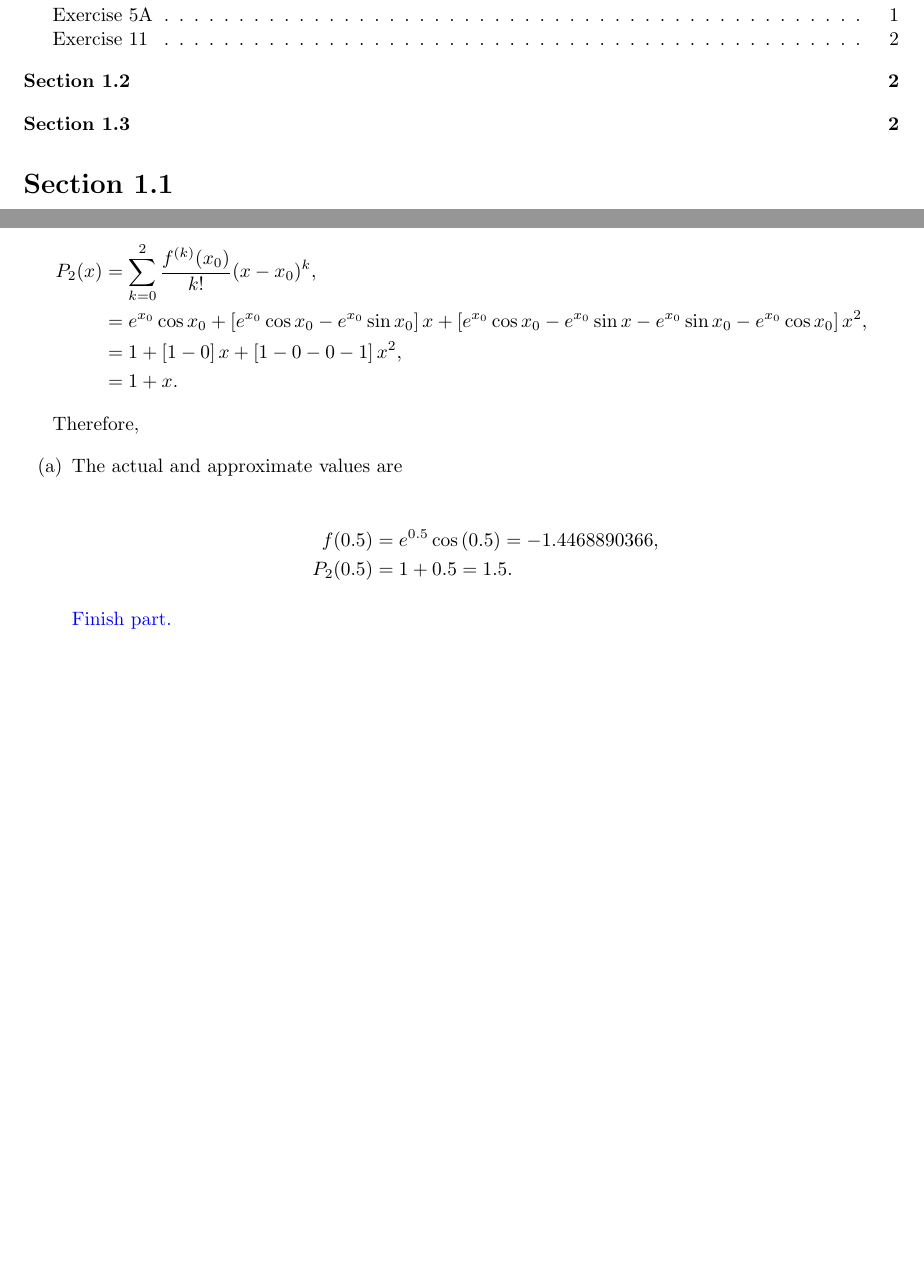
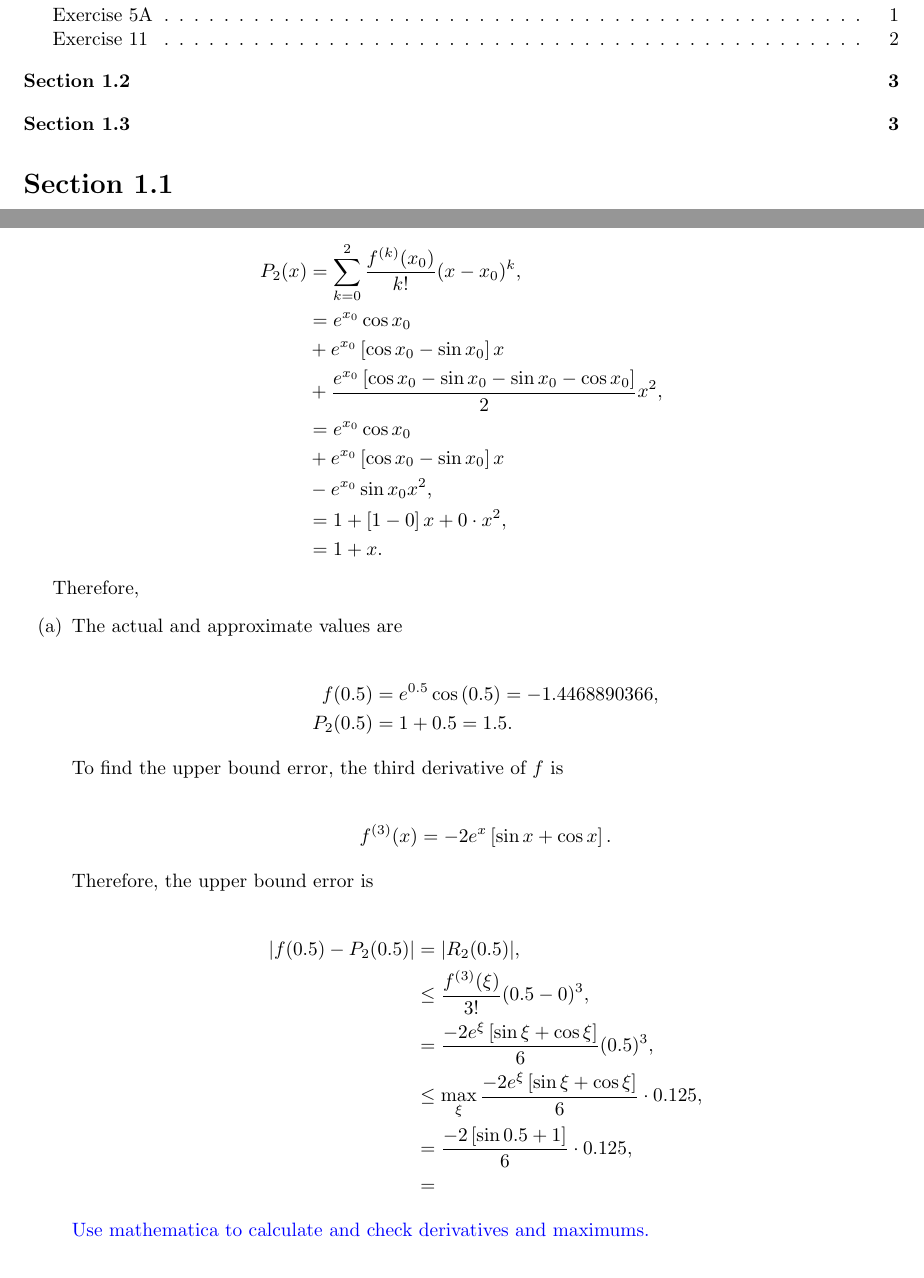
Before and after one commit to mjalen/latex-notes, a LaTeX document (src/document.tex): two parts of pages 1 and 2 of 2 before the commit and two parts of pages 1 and 2 of 3 after it, joined at a grey line, cut so that both start at the same text, the shorter picture padded with empty space. Compiled offline with pdfLaTeX.

Commit message:
Working on 1.1.11

```diff
--- a/src/document.tex
+++ b/src/document.tex
@@ -146,8 +146,13 @@ Find the second Taylor polynomial $P_2(x)$ for the function $f(x)=e^x \cos{x}$ a
 
 	\begin{align*}
 		P_2(x) &= \sum_{k=0}^2 \frac{f^{(k)}(x_0)}{k!} (x - x_0)^k,\\
-			   &= e^{x_0} \cos{x_0} + \left[ e^{x_0} \cos{x_0} - e^{x_0} \sin{x_0} \right] x + \left[ e^{x_0} \cos{x_0} - e^{x_0} \sin{x} - e^{x_0} \sin{x_0} - e^{x_0} \cos{x_0} \right] x^2,\\
-			   &= 1 + \left[ 1 - 0  \right] x + \left[ 1 - 0 - 0 - 1 \right] x^2,\\
+			   &= e^{x_0} \cos{x_0}\\
+			   &+ e^{x_0} \left[ \cos{x_0} - \sin{x_0} \right] x\\
+			   &+ \frac{e^{x_0} \left[\cos{x_0} - \sin{x_0} - \sin{x_0} - \cos{x_0} \right]}{2} x^2,\\
+			   &= e^{x_0} \cos{x_0}\\
+			   &+ e^{x_0} \left[ \cos{x_0} - \sin{x_0} \right] x\\
+			   &- e^{x_0} \sin{x_0} x^2,\\
+			   &= 1 + \left[ 1 - 0  \right] x + 0 \cdot x^2,\\
 			   &= 1 + x.
 	\end{align*}
 
@@ -161,7 +166,24 @@ Find the second Taylor polynomial $P_2(x)$ for the function $f(x)=e^x \cos{x}$ a
 				P_2(0.5) &= 1 + 0.5 = 1.5.
 			\end{align*}
 
-			{\color{blue} Finish part.}
+			To find the upper bound error, the third derivative of $f$ is
+
+			\begin{align*}
+				f^{(3)}(x) &= -2 e^{x} \left[ \sin{x} + \cos{x} \right].
+			\end{align*}
+
+			Therefore, the upper bound error is
+
+			\begin{align*}
+				| f(0.5) - P_2(0.5) | &= | R_2 (0.5) |,\\
+				&\leq \frac{f^{(3)}(\xi)}{3!} (0.5 - 0)^{3},\\
+				&= \frac{-2 e^\xi \left[ \sin\xi + \cos\xi \right]}{6} (0.5)^3,\\
+				&\leq \max_\xi \frac{-2e^\xi \left[ \sin\xi + \cos\xi \right]}{6} \cdot 0.125,\\
+				&= \frac{-2 \left[ \sin{0.5} + 1 \right]}{6} \cdot 0.125,\\
+				&=
+			\end{align*}
+
+			{\color{blue} Use mathematica to calculate and check derivatives and maximums.}
 	\end{enumerate}
 \end{answer}
 
```
